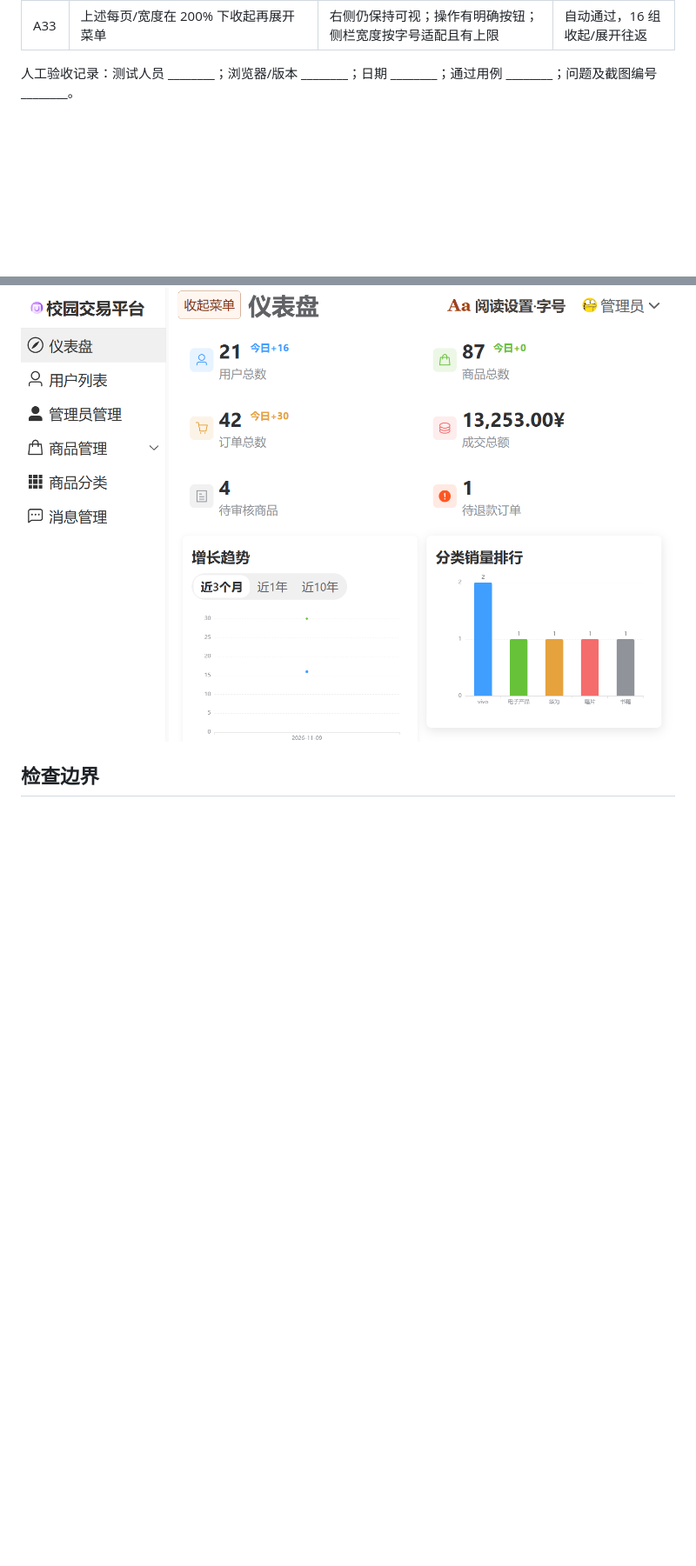
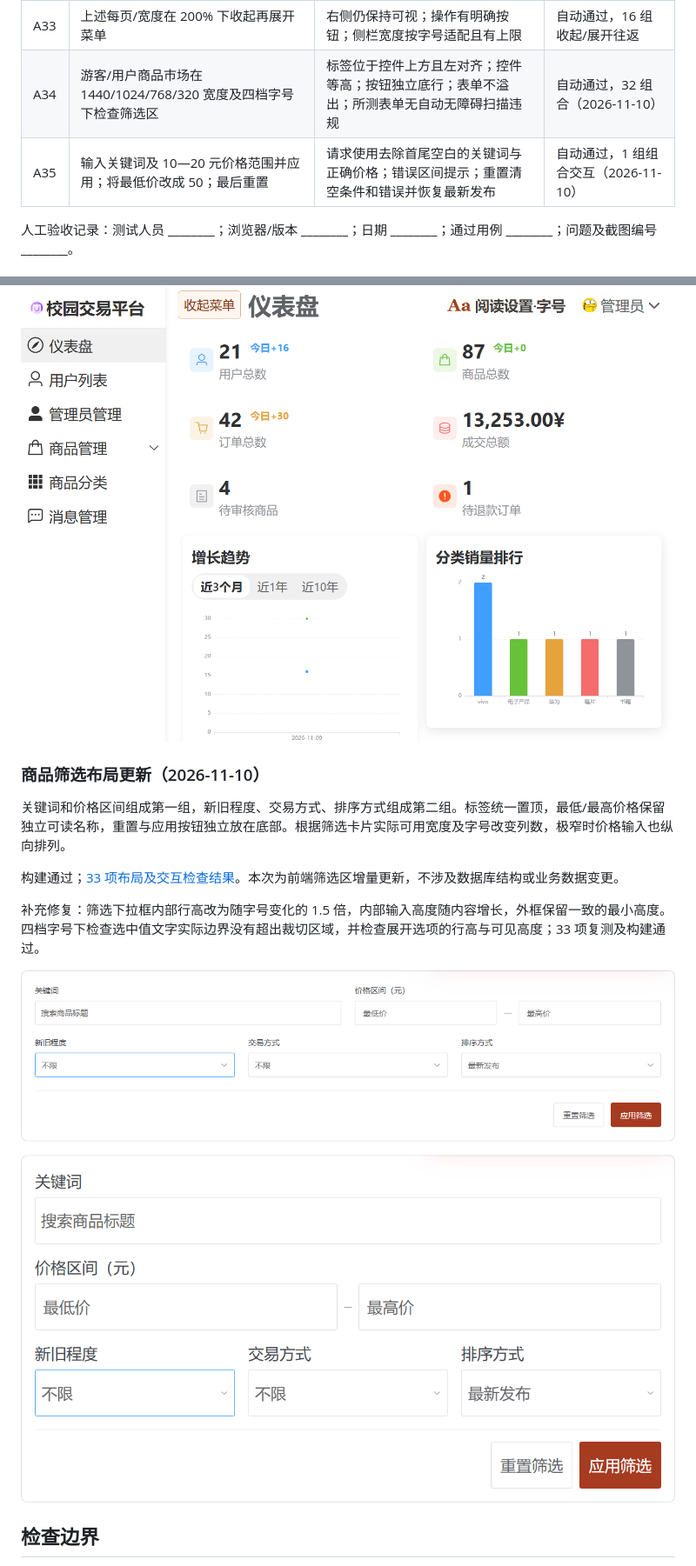
Before and after one commit to Metaphor-T/campus-second-hand-platform, a Markdown page: docs/accessibility-test-cases.md, 2 parts joined by grey strips. Shown at 87% size. Rendered like a GitHub page; pictures changed too: docs/accessibility-evidence/product-filters-large.png (added), docs/accessibility-evidence/product-filters-standard.png (added); blank space fills up the shorter version.

```diff
--- a/docs/accessibility-test-cases.md
+++ b/docs/accessibility-test-cases.md
@@ -66,6 +66,8 @@
 | A31 | 上述各组合实际向下滚动 600px | 导航仍在视口顶部；高度不超过视口 60%；焦点避让变量与导航实际高度一致 | 导航专项通过，共 40 组合 |
 | A32 | 管理员仪表盘、用户、商品、分类页，四档字号与 1440/1024/768/320 宽度逐一切换 | 左侧菜单与右侧内容始终左右排列；内容区域在视口内、可滚动，页面不横向溢出；仪表盘统计数值不截断 | 自动通过，64 组合 |
 | A33 | 上述每页/宽度在 200% 下收起再展开菜单 | 右侧仍保持可视；操作有明确按钮；侧栏宽度按字号适配且有上限 | 自动通过，16 组收起/展开往返 |
+| A34 | 游客/用户商品市场在 1440/1024/768/320 宽度及四档字号下检查筛选区 | 标签位于控件上方且左对齐；控件等高；按钮独立底行；表单不溢出；所测表单无自动无障碍扫描违规 | 自动通过，32 组合（2026-11-10） |
+| A35 | 输入关键词及 10—20 元价格范围并应用；将最低价改成 50；最后重置 | 请求使用去除首尾空白的关键词与正确价格；错误区间提示；重置清空条件和错误并恢复最新发布 | 自动通过，1 组组合交互（2026-11-10） |
 
 人工验收记录：测试人员 ________；浏览器/版本 ________；日期 ________；通过用例 ________；问题及截图编号 ________。
 
@@ -132,6 +135,18 @@ node view/tests/admin-layout-browser.cjs
 
 ![管理员200%布局](accessibility-evidence/admin-layout-200.png)
 
+### 商品筛选布局更新（2026-11-10）
+
+关键词和价格区间组成第一组，新旧程度、交易方式、排序方式组成第二组。标签统一置顶，最低/最高价格保留独立可读名称，重置与应用按钮独立放在底部。根据筛选卡片实际可用宽度及字号改变列数，极窄时价格输入也纵向排列。
+
+构建通过；[33 项布局及交互检查结果](accessibility-evidence/product-filters-results.json)。本次为前端筛选区增量更新，不涉及数据库结构或业务数据变更。
+
+补充修复：筛选下拉框内部行高改为随字号变化的 1.5 倍，内部输入高度随内容增长，外框保留一致的最小高度。四档字号下检查选中值文字实际边界没有超出裁切区域，并检查展开选项的行高与可见高度；33 项复测及构建通过。
+
+![标准字号筛选区](accessibility-evidence/product-filters-standard.png)
+
+![超大字号筛选区](accessibility-evidence/product-filters-large.png)
+
 ## 检查边界
 
 已完成共享字号机制与页面样式适配；管理员复杂表格、所有商品表单状态、真实辅助技术、浏览器原生缩放及完整业务链路仍需按上表人工验收。未声明全站已通过 WCAG 认证，也未将待复核项记为通过。
```
Also changed, not shown: other parts of docs/accessibility-test-cases.md (+1 -0 lines), 3 other files.
